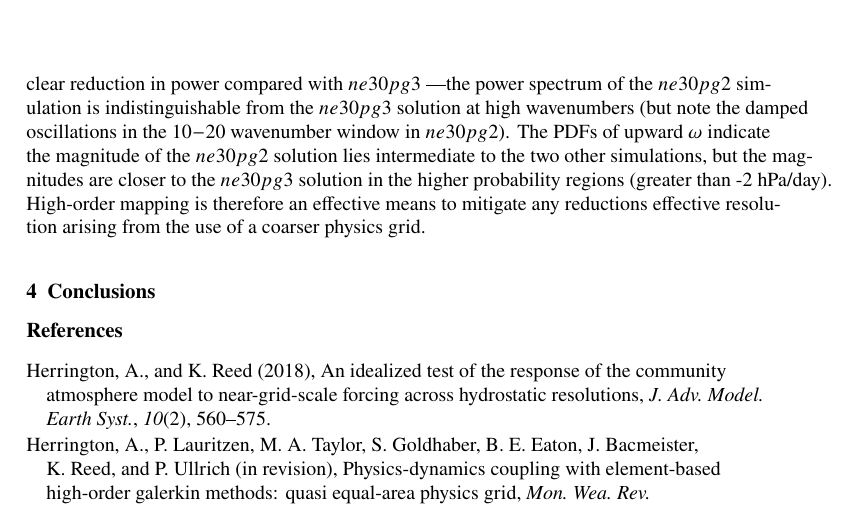
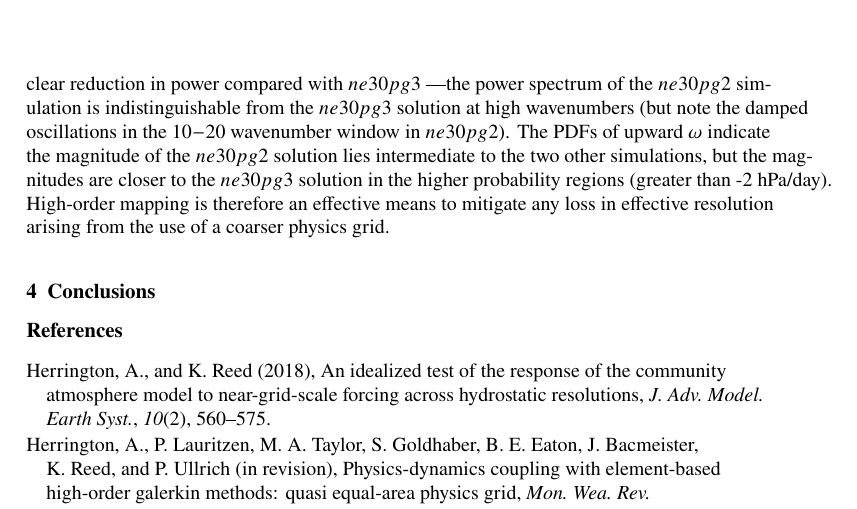
Before and after one commit to adamrher/2017-physres, a LaTeX document (physres.tex): part of page 8 of 9, cut so that both start at the same text. Compiled offline with pdfLaTeX.

Commit message:
massaged

```diff
--- a/physres.tex
+++ b/physres.tex
@@ -305,7 +305,7 @@ The dynamical core requires explicit numerical damping to increase with $\Delta
 
 The vertical velocity scale is determined by the characteristic forcing scale on the dynamical core grid. Mapping the physics forcing to the dynamics grid using a high-order reconstruction may introduce some fine scale features that the physics grid is unable to support, potentially increasing the vertical velocity scale. A $ne30pg2$ simulation using low-order reconstruction (bilinear interpolation from $pg2$ to $GLL$, and piecewise-constant mapping between $pg2$ and $CSLAM$ grids; referred to as $ne30pg2-loworder$) is carried out. The wavenumber-power spectrum of the physics forcing in the upper-troposphere on the physics grid (Figure \ref{fig:loworder}a), and after the forcing is mapped to the dynamics grid (Figure \ref{fig:loworder}b) is provided for the $ne30pg2-loworder$, $ne30pg2$ and $ne30pg3$ simulations.
 
-On the physics grid, power at high wavenumbers is reduced in $ne30pg2-loworder$ compared with the default $ne30pg2$ solution, and both have less power than the $ne30pg3$ solution at most wavenumbers. On the dynamics grid, $ne30pg2-loworder$ is the only solution with a clear reduction in power compared with $ne30pg3$ \textemdash the power spectrum of the $ne30pg2$ simulation is indistinguishable from the $ne30pg3$ solution at high wavenumbers (but note the damped oscillations in the $10-20$ wavenumber window in $ne30pg2$). The PDFs of upward $\omega$ indicate the magnitude of the $ne30pg2$ solution lies intermediate to the two other simulations, but the magnitudes are closer to the $ne30pg3$ solution in the higher probability regions (greater than -2 hPa/day). High-order mapping is therefore an effective means to mitigate any reductions effective resolution arising from the use of a coarser physics grid.
+On the physics grid, power at high wavenumbers is reduced in $ne30pg2-loworder$ compared with the default $ne30pg2$ solution, and both have less power than the $ne30pg3$ solution at most wavenumbers. On the dynamics grid, $ne30pg2-loworder$ is the only solution with a clear reduction in power compared with $ne30pg3$ \textemdash the power spectrum of the $ne30pg2$ simulation is indistinguishable from the $ne30pg3$ solution at high wavenumbers (but note the damped oscillations in the $10-20$ wavenumber window in $ne30pg2$). The PDFs of upward $\omega$ indicate the magnitude of the $ne30pg2$ solution lies intermediate to the two other simulations, but the magnitudes are closer to the $ne30pg3$ solution in the higher probability regions (greater than -2 hPa/day). High-order mapping is therefore an effective means to mitigate any loss in effective resolution arising from the use of a coarser physics grid.
 
 \begin{figure}[t]
 \begin{center}
```
